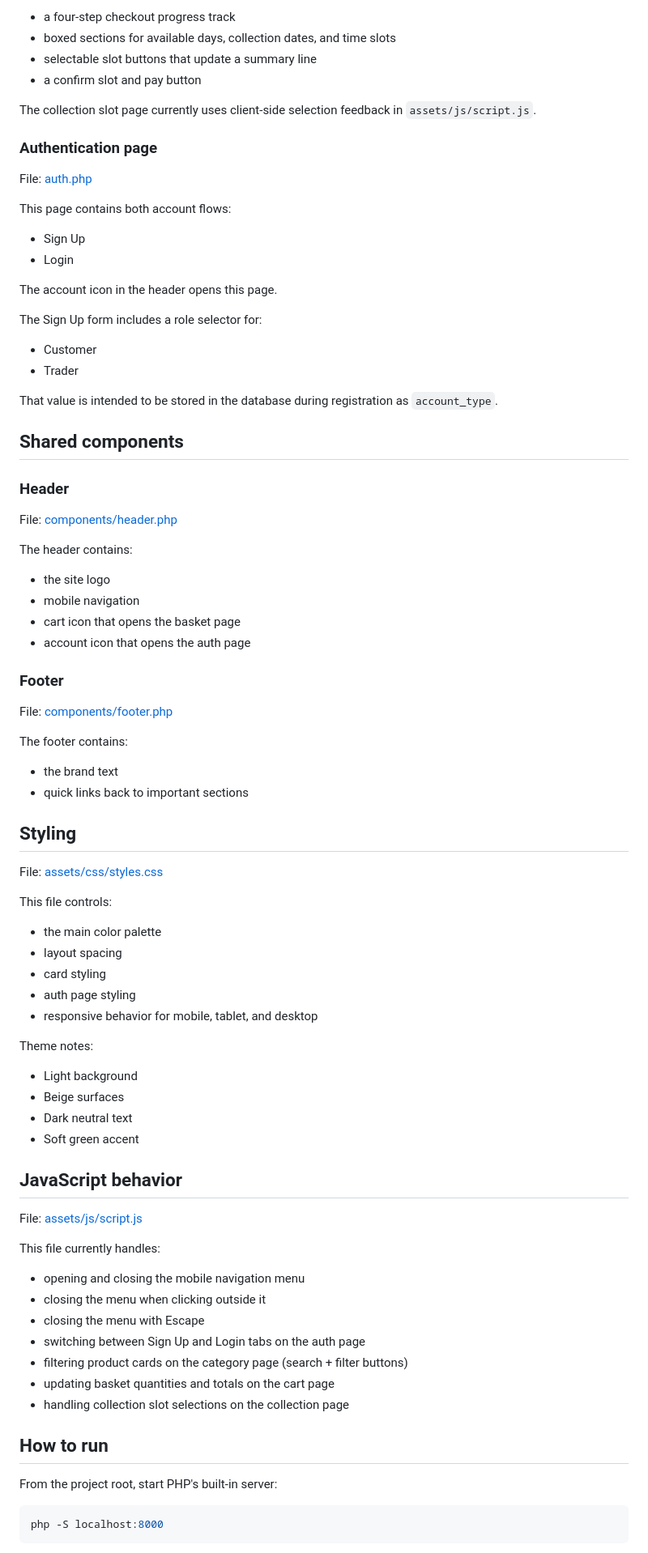
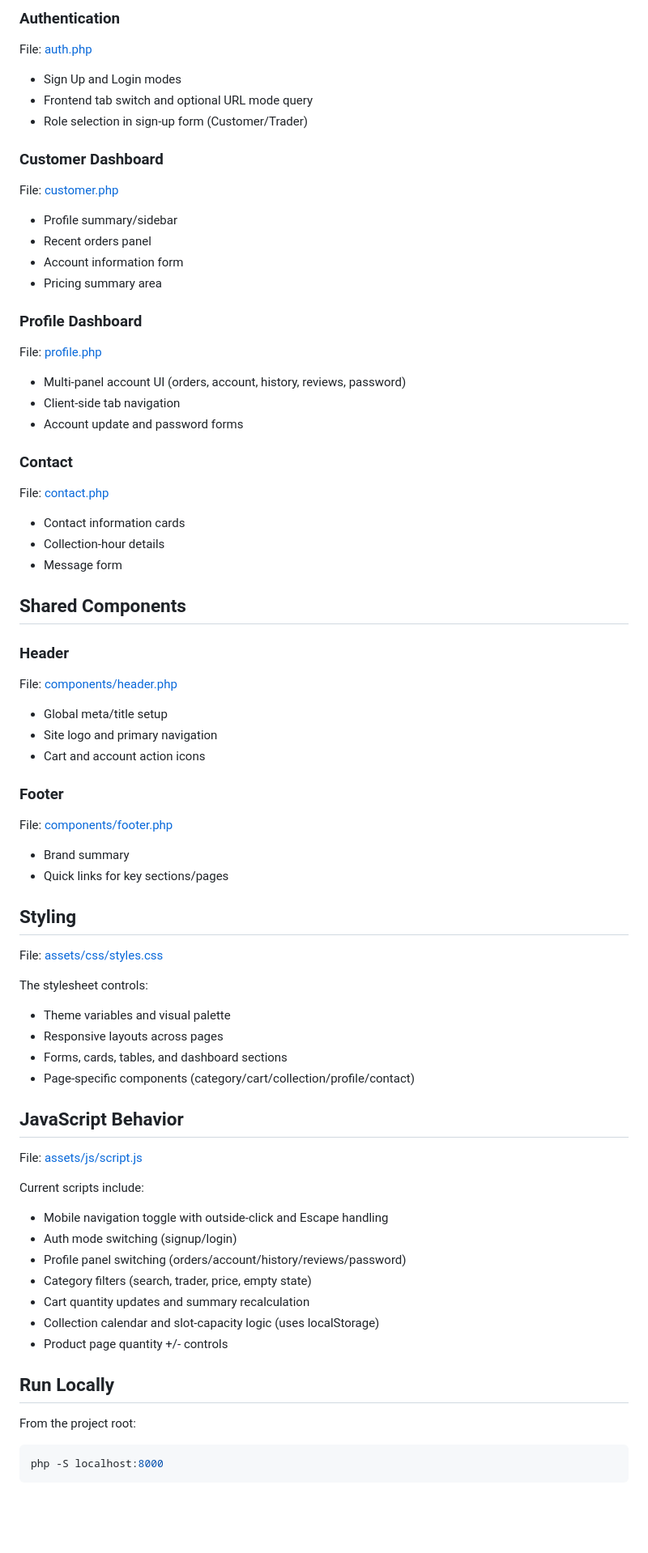
Before and after one commit to shresthasameerman/Cleck-E-Mart-, a Markdown page: README.md, the part around one of its changes. Shown at 81% size. Rendered like a GitHub page; blank space fills up the shorter version.

Commit message:
refactor: Update README for clarity and structure, enhance project overview and page descriptions

````diff
--- a/README.md
+++ b/README.md
@@ -79,87 +85,82 @@ This page follows the collection-slot wireframe and includes:
 
-- a four-step checkout progress track
-- boxed sections for available days, collection dates, and time slots
-- selectable slot buttons that update a summary line
-- a confirm slot and pay button
-
-The collection slot page currently uses client-side selection feedback in `assets/js/script.js`.
-
-### Authentication page
+### Authentication
 
 File: [auth.php](auth.php)
 
-This page contains both account flows:
+- Sign Up and Login modes
+- Frontend tab switch and optional URL mode query
+- Role selection in sign-up form (Customer/Trader)
 
-- Sign Up
-- Login
+### Customer Dashboard
 
-The account icon in the header opens this page.
+File: [customer.php](customer.php)
 
-The Sign Up form includes a role selector for:
+- Profile summary/sidebar
+- Recent orders panel
+- Account information form
+- Pricing summary area
 
-- Customer
-- Trader
+### Profile Dashboard
 
-That value is intended to be stored in the database during registration as `account_type`.
+File: [profile.php](profile.php)
 
-## Shared components
+- Multi-panel account UI (orders, account, history, reviews, password)
+- Client-side tab navigation
+- Account update and password forms
+
+### Contact
+
+File: [contact.php](contact.php)
+
+- Contact information cards
+- Collection-hour details
+- Message form
+
+## Shared Components
 
 ### Header
 
 File: [components/header.php](components/header.php)
 
-The header contains:
-
-- the site logo
-- mobile navigation
-- cart icon that opens the basket page
-- account icon that opens the auth page
+- Global meta/title setup
+- Site logo and primary navigation
+- Cart and account action icons
 
 ### Footer
 
 File: [components/footer.php](components/footer.php)
 
-The footer contains:
-
-- the brand text
-- quick links back to important sections
+- Brand summary
+- Quick links for key sections/pages
 
 ## Styling
 
 File: [assets/css/styles.css](assets/css/styles.css)
 
-This file controls:
+The stylesheet controls:
 
-- the main color palette
-- layout spacing
-- card styling
-- auth page styling
-- responsive behavior for mobile, tablet, and desktop
+- Theme variables and visual palette
+- Responsive layouts across pages
+- Forms, cards, tables, and dashboard sections
+- Page-specific components (category/cart/collection/profile/contact)
 
-Theme notes:
-
-- Light background
-- Beige surfaces
-- Dark neutral text
-- Soft green accent
-
-## JavaScript behavior
+## JavaScript Behavior
 
 File: [assets/js/script.js](assets/js/script.js)
 
-This file currently handles:
+Current scripts include:
 
-- opening and closing the mobile navigation menu
-- closing the menu when clicking outside it
-- closing the menu with Escape
-- switching between Sign Up and Login tabs on the auth page
-- filtering product cards on the category page (search + filter buttons)
-- updating basket quantities and totals on the cart page
-- handling collection slot selections on the collection page
+- Mobile navigation toggle with outside-click and Escape handling
+- Auth mode switching (signup/login)
+- Profile panel switching (orders/account/history/reviews/password)
+- Category filters (search, trader, price, empty state)
+- Cart quantity updates and summary recalculation
+- Collection calendar and slot-capacity logic (uses localStorage)
+- Product page quantity +/- controls
 
-## How to run
+## Run Locally
 
-From the project root, start PHP's built-in server:
+From the project root:
 
 ```bash
 php -S localhost:8000
````
Also changed, not shown: other parts of README.md (+54 -68 lines).
